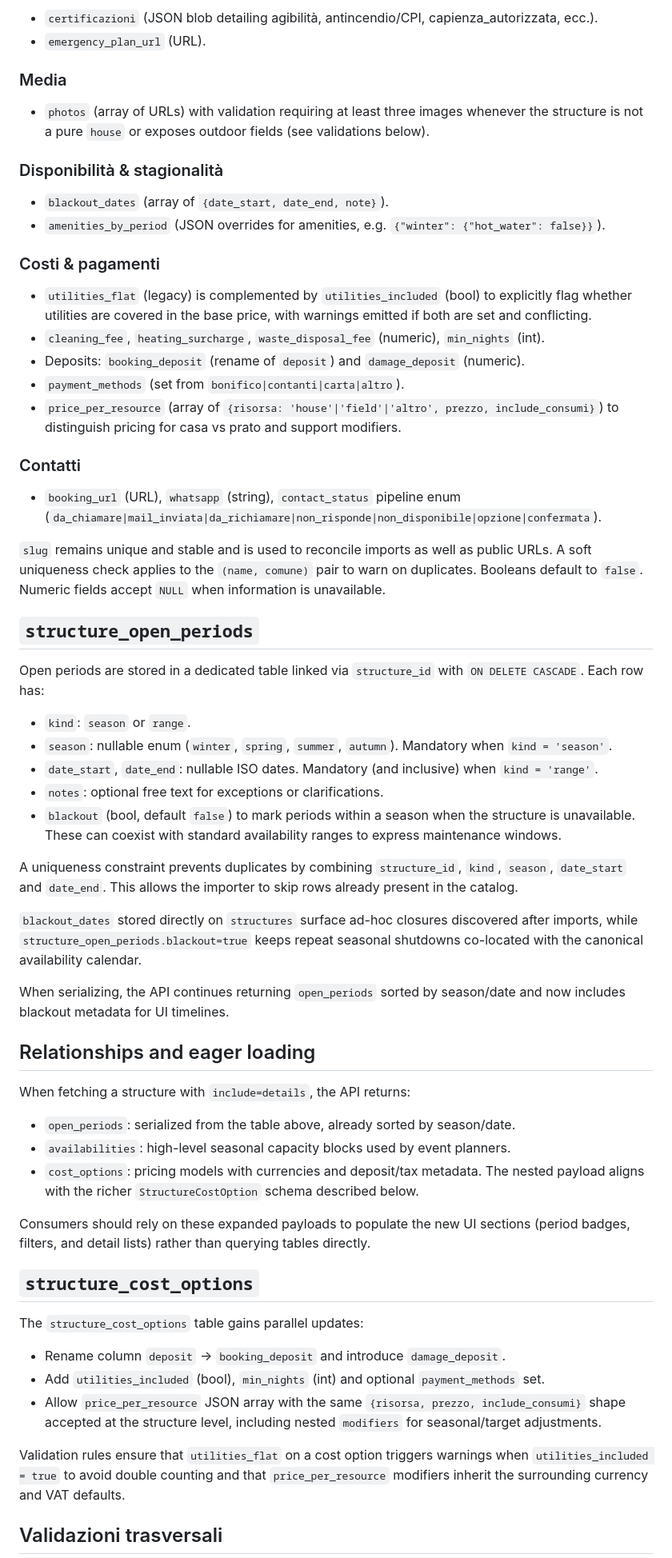
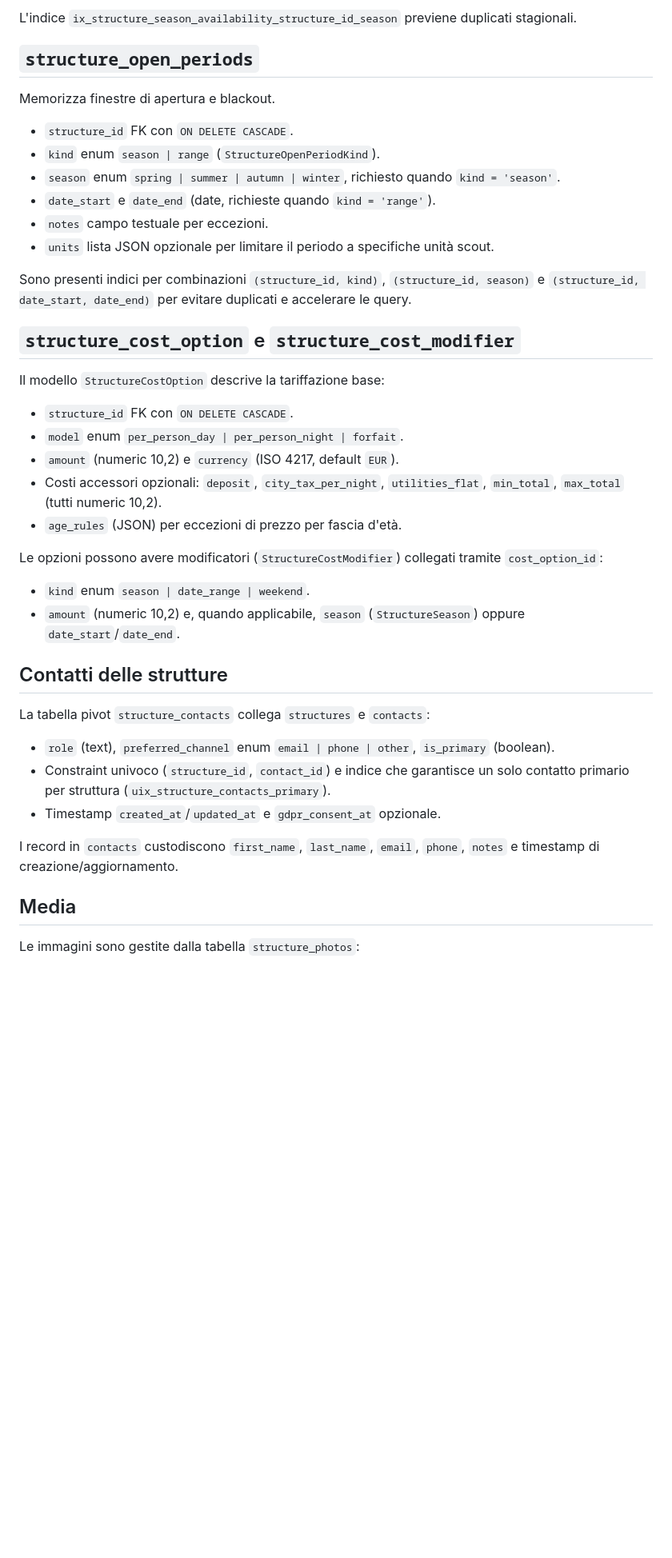
Before and after one commit to FilippoHoch/ScoutHouse, a Markdown page: docs/DATA_MODEL.md, the part around the change printed below. Shown: that part at 80% size. Rendered like a GitHub page; blank space fills up the shorter version.

```diff
--- a/docs/DATA_MODEL.md
+++ b/docs/DATA_MODEL.md
@@ -50,65 +60,45 @@ The `structures` table stores the core registry for huts, bases and campsites. T
 
-- `certificazioni` (JSON blob detailing agibilità, antincendio/CPI, capienza_autorizzata, ecc.).
-- `emergency_plan_url` (URL).
-
-### Media
-
-- `photos` (array of URLs) with validation requiring at least three images whenever the structure is not a pure `house` or exposes outdoor fields (see validations below).
-
-### Disponibilità & stagionalità
-
-- `blackout_dates` (array of `{date_start, date_end, note}`).
-- `amenities_by_period` (JSON overrides for amenities, e.g. `{"winter": {"hot_water": false}}`).
-
-### Costi & pagamenti
-
-- `utilities_flat` (legacy) is complemented by `utilities_included` (bool) to explicitly flag whether utilities are covered in the base price, with warnings emitted if both are set and conflicting.
-- `cleaning_fee`, `heating_surcharge`, `waste_disposal_fee` (numeric), `min_nights` (int).
-- Deposits: `booking_deposit` (rename of `deposit`) and `damage_deposit` (numeric).
-- `payment_methods` (set from `bonifico|contanti|carta|altro`).
-- `price_per_resource` (array of `{risorsa: 'house'|'field'|'altro', prezzo, include_consumi}`) to distinguish pricing for casa vs prato and support modifiers.
-
-### Contatti
-
-- `booking_url` (URL), `whatsapp` (string), `contact_status` pipeline enum (`da_chiamare|mail_inviata|da_richiamare|non_risponde|non_disponibile|opzione|confermata`).
-
-`slug` remains unique and stable and is used to reconcile imports as well as public URLs. A soft uniqueness check applies to the `(name, comune)` pair to warn on duplicates. Booleans default to `false`. Numeric fields accept `NULL` when information is unavailable.
+L'indice `ix_structure_season_availability_structure_id_season` previene duplicati stagionali.
 
 ## `structure_open_periods`
 
-Open periods are stored in a dedicated table linked via `structure_id` with `ON DELETE CASCADE`. Each row has:
+Memorizza finestre di apertura e blackout.
 
-- `kind`: `season` or `range`.
-- `season`: nullable enum (`winter`, `spring`, `summer`, `autumn`). Mandatory when `kind = 'season'`.
-- `date_start`, `date_end`: nullable ISO dates. Mandatory (and inclusive) when `kind = 'range'`.
-- `notes`: optional free text for exceptions or clarifications.
-- `blackout` (bool, default `false`) to mark periods within a season when the structure is unavailable. These can coexist with standard availability ranges to express maintenance windows.
+- `structure_id` FK con `ON DELETE CASCADE`.
+- `kind` enum `season | range` (`StructureOpenPeriodKind`).
+- `season` enum `spring | summer | autumn | winter`, richiesto quando `kind = 'season'`.
+- `date_start` e `date_end` (date, richieste quando `kind = 'range'`).
+- `notes` campo testuale per eccezioni.
+- `units` lista JSON opzionale per limitare il periodo a specifiche unità scout.
 
-A uniqueness constraint prevents duplicates by combining `structure_id`, `kind`, `season`, `date_start` and `date_end`. This allows the importer to skip rows already present in the catalog.
+Sono presenti indici per combinazioni `(structure_id, kind)`, `(structure_id, season)` e `(structure_id, date_start, date_end)` per evitare duplicati e accelerare le query.
 
-`blackout_dates` stored directly on `structures` surface ad-hoc closures discovered after imports, while `structure_open_periods.blackout=true` keeps repeat seasonal shutdowns co-located with the canonical availability calendar.
+## `structure_cost_option` e `structure_cost_modifier`
 
-When serializing, the API continues returning `open_periods` sorted by season/date and now includes blackout metadata for UI timelines.
+Il modello `StructureCostOption` descrive la tariffazione base:
 
-## Relationships and eager loading
+- `structure_id` FK con `ON DELETE CASCADE`.
+- `model` enum `per_person_day | per_person_night | forfait`.
+- `amount` (numeric 10,2) e `currency` (ISO 4217, default `EUR`).
+- Costi accessori opzionali: `deposit`, `city_tax_per_night`, `utilities_flat`, `min_total`, `max_total` (tutti numeric 10,2).
+- `age_rules` (JSON) per eccezioni di prezzo per fascia d'età.
 
-When fetching a structure with `include=details`, the API returns:
+Le opzioni possono avere modificatori (`StructureCostModifier`) collegati tramite `cost_option_id`:
 
-- `open_periods`: serialized from the table above, already sorted by season/date.
-- `availabilities`: high-level seasonal capacity blocks used by event planners.
-- `cost_options`: pricing models with currencies and deposit/tax metadata. The nested payload aligns with the richer `StructureCostOption` schema described below.
+- `kind` enum `season | date_range | weekend`.
+- `amount` (numeric 10,2) e, quando applicabile, `season` (`StructureSeason`) oppure `date_start`/`date_end`.
 
-Consumers should rely on these expanded payloads to populate the new UI sections (period badges, filters, and detail lists) rather than querying tables directly.
+## Contatti delle strutture
 
-## `structure_cost_options`
+La tabella pivot `structure_contacts` collega `structures` e `contacts`:
 
-The `structure_cost_options` table gains parallel updates:
+- `role` (text), `preferred_channel` enum `email | phone | other`, `is_primary` (boolean).
+- Constraint univoco (`structure_id`, `contact_id`) e indice che garantisce un solo contatto primario per struttura (`uix_structure_contacts_primary`).
+- Timestamp `created_at`/`updated_at` e `gdpr_consent_at` opzionale.
 
-- Rename column `deposit` → `booking_deposit` and introduce `damage_deposit`.
-- Add `utilities_included` (bool), `min_nights` (int) and optional `payment_methods` set.
-- Allow `price_per_resource` JSON array with the same `{risorsa, prezzo, include_consumi}` shape accepted at the structure level, including nested `modifiers` for seasonal/target adjustments.
+I record in `contacts` custodiscono `first_name`, `last_name`, `email`, `phone`, `notes` e timestamp di creazione/aggiornamento.
 
-Validation rules ensure that `utilities_flat` on a cost option triggers warnings when `utilities_included = true` to avoid double counting and that `price_per_resource` modifiers inherit the surrounding currency and VAT defaults.
+## Media
 
-## Validazioni trasversali
+Le immagini sono gestite dalla tabella `structure_photos`:
 
```
Also changed, not shown: other parts of docs/DATA_MODEL.md (+50 -35 lines).
